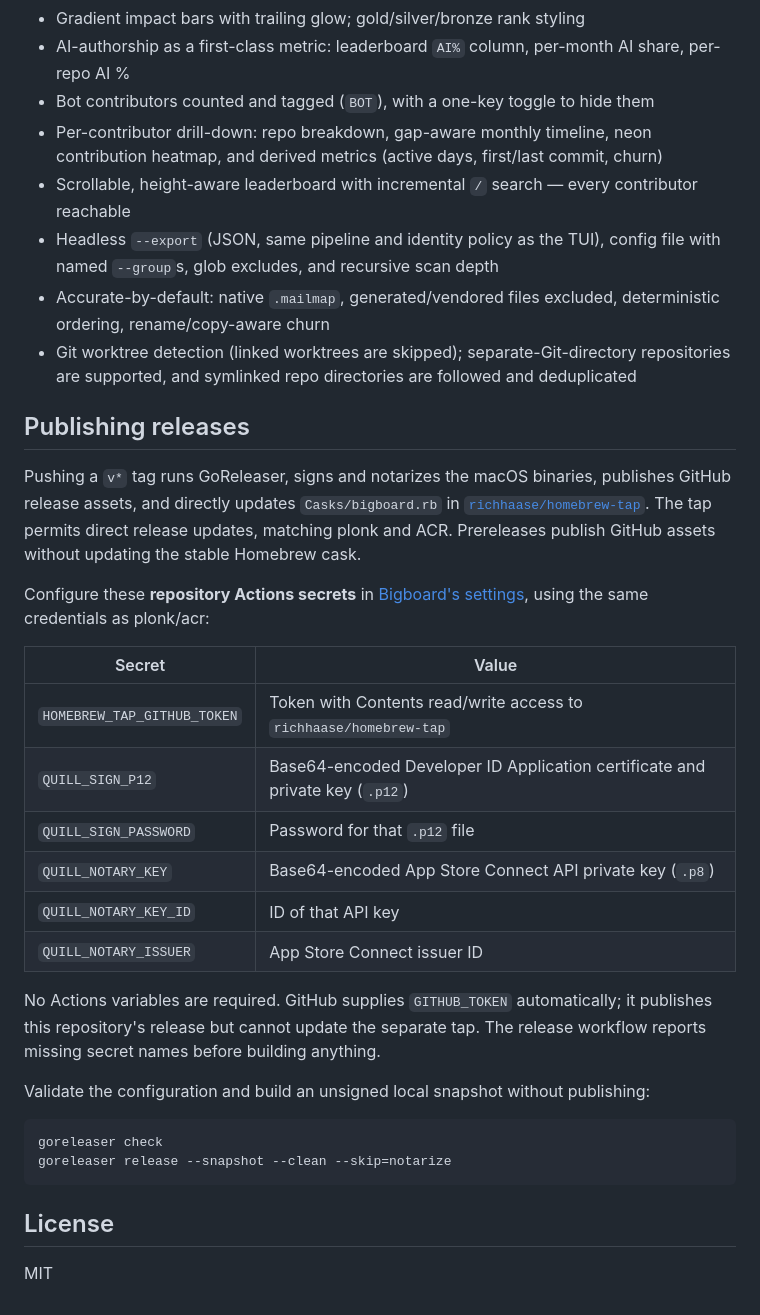
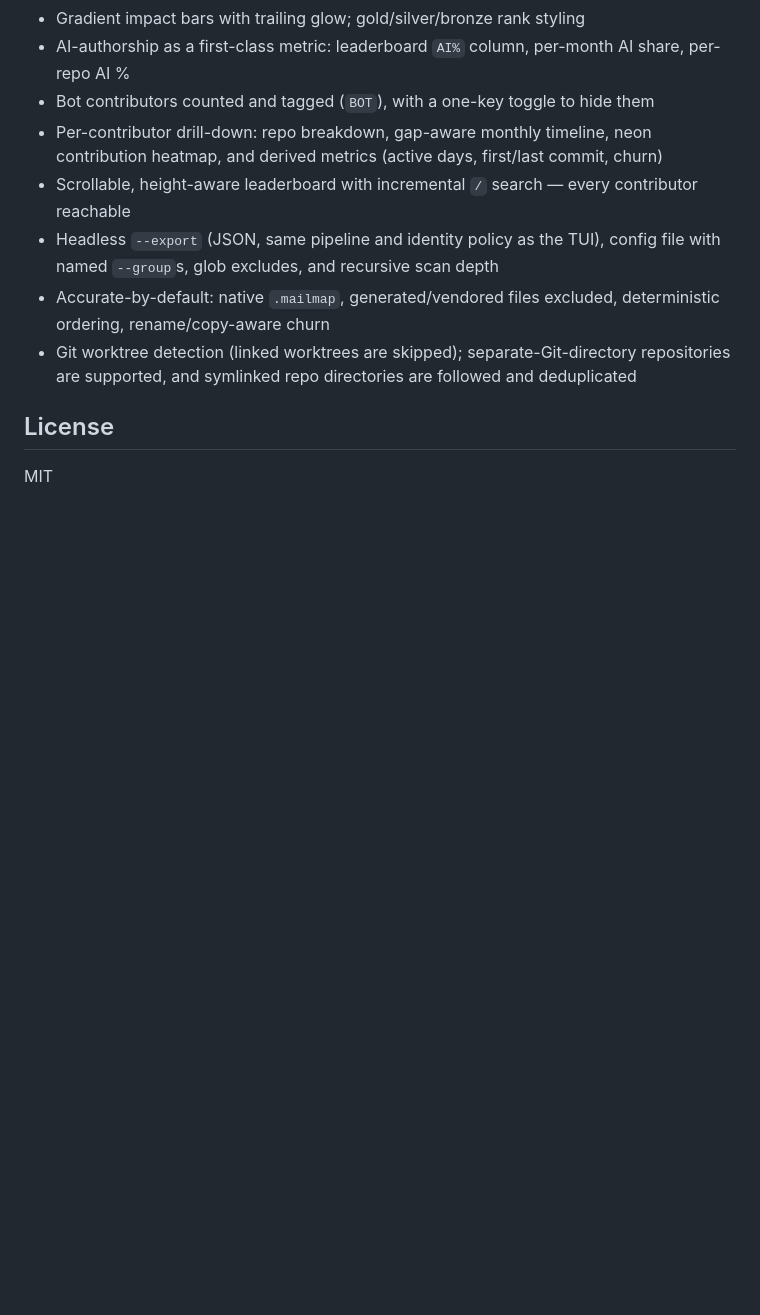
Before and after one commit to richhaase/bigboard, a Markdown page: README.md, the part around the change. GitHub-like rendering; blank space fills up the shorter version.

Commit message:
Remove release publishing instructions from README (#46)

````diff
--- a/README.md
+++ b/README.md
@@ -259,38 +259,6 @@ Optional, at `~/.config/bigboard/config.json` (override with `--config`).
 - Accurate-by-default: native `.mailmap`, generated/vendored files excluded, deterministic ordering, rename/copy-aware churn
 - Git worktree detection (linked worktrees are skipped); separate-Git-directory repositories are supported, and symlinked repo directories are followed and deduplicated
 
-## Publishing releases
-
-Pushing a `v*` tag runs GoReleaser, signs and notarizes the macOS binaries,
-publishes GitHub release assets, and directly updates `Casks/bigboard.rb` in
-[`richhaase/homebrew-tap`](https://github.com/richhaase/homebrew-tap).
-The tap permits direct release updates, matching plonk and ACR.
-Prereleases publish GitHub assets without updating the stable Homebrew cask.
-
-Configure these **repository Actions secrets** in
-[Bigboard's settings](https://github.com/richhaase/bigboard/settings/secrets/actions),
-using the same credentials as plonk/acr:
-
-| Secret | Value |
-|--------|-------|
-| `HOMEBREW_TAP_GITHUB_TOKEN` | Token with Contents read/write access to `richhaase/homebrew-tap` |
-| `QUILL_SIGN_P12` | Base64-encoded Developer ID Application certificate and private key (`.p12`) |
-| `QUILL_SIGN_PASSWORD` | Password for that `.p12` file |
-| `QUILL_NOTARY_KEY` | Base64-encoded App Store Connect API private key (`.p8`) |
-| `QUILL_NOTARY_KEY_ID` | ID of that API key |
-| `QUILL_NOTARY_ISSUER` | App Store Connect issuer ID |
-
-No Actions variables are required. GitHub supplies `GITHUB_TOKEN` automatically;
-it publishes this repository's release but cannot update the separate tap.
-The release workflow reports missing secret names before building anything.
-
-Validate the configuration and build an unsigned local snapshot without publishing:
-
-```bash
-goreleaser check
-goreleaser release --snapshot --clean --skip=notarize
-```
-
 ## License
 
 MIT
````
